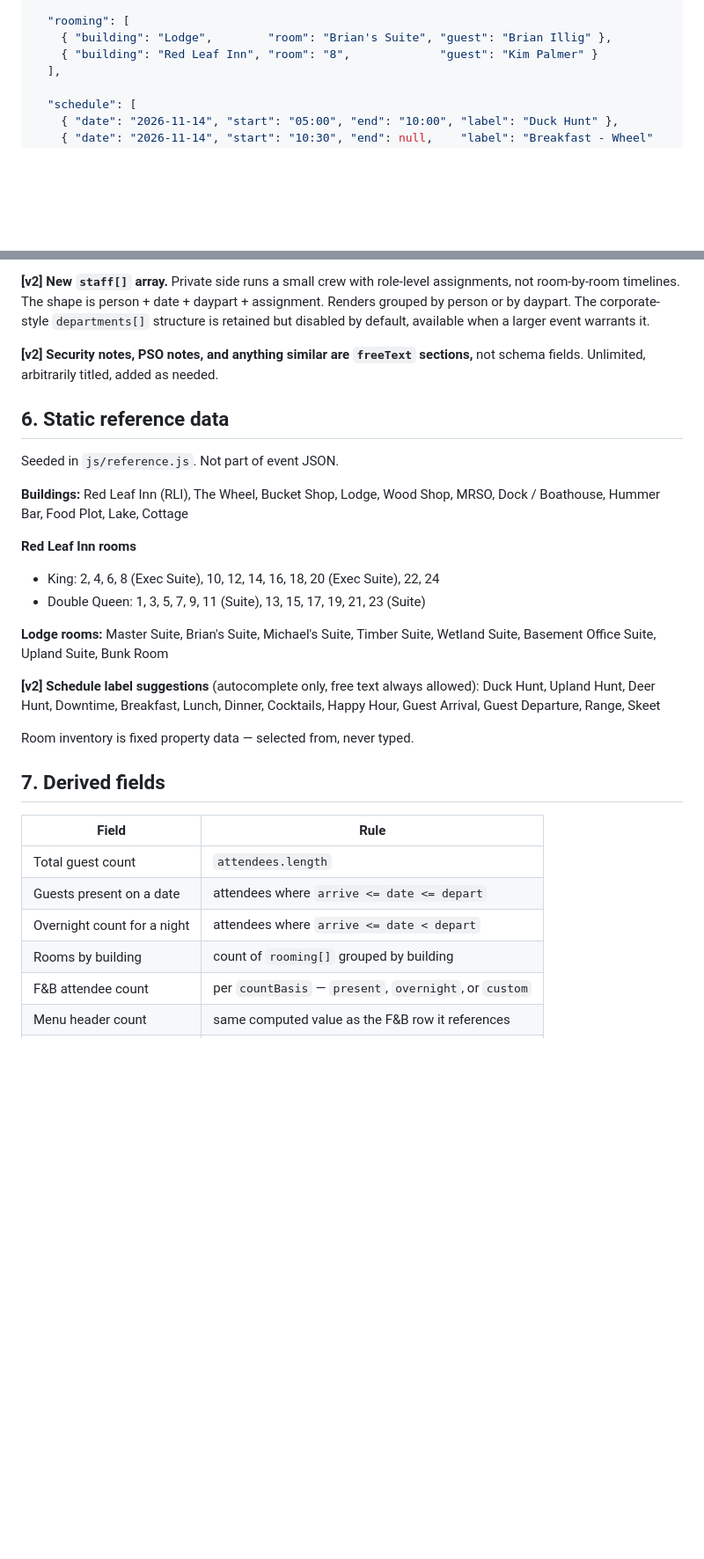
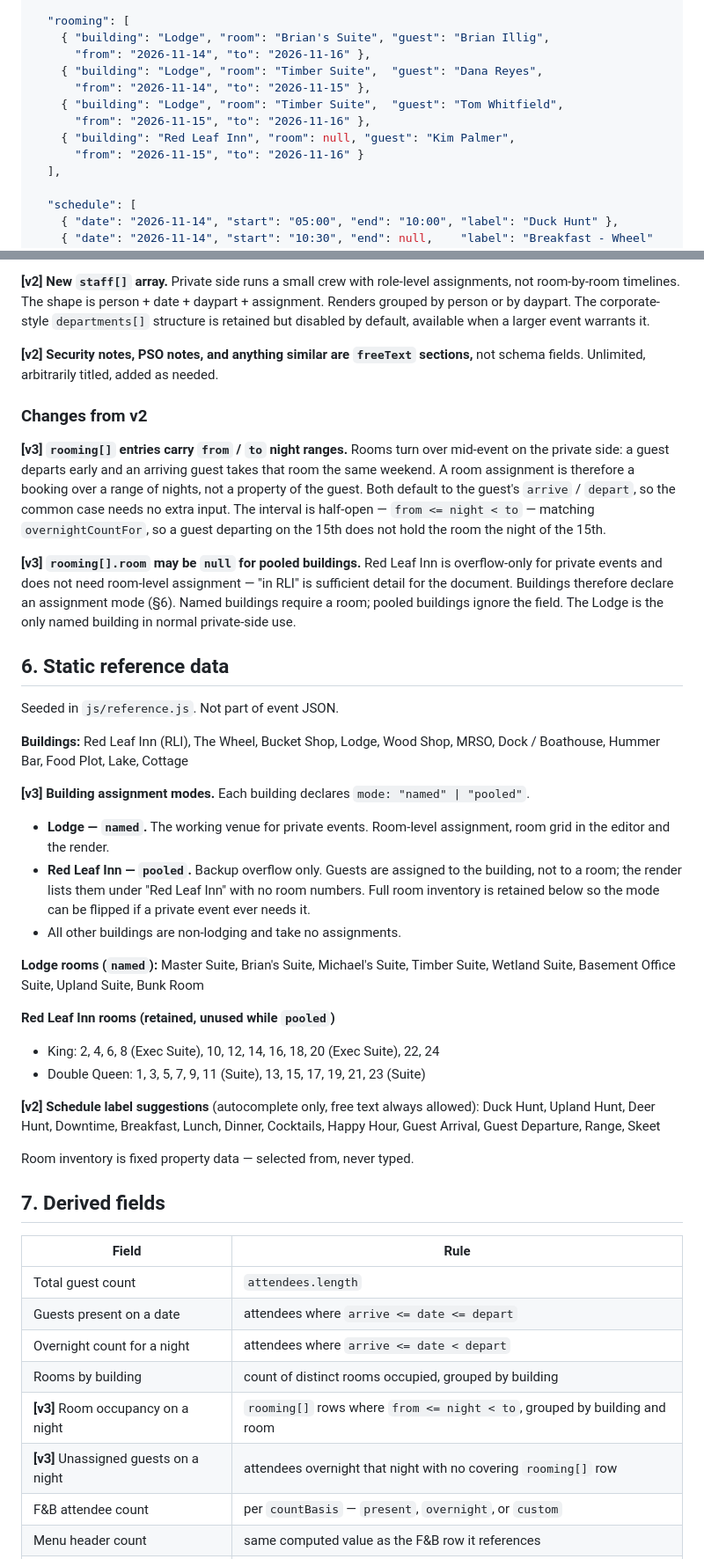
Before and after one commit to MathrusseB/Event-order-gen, a Markdown page: BUILD-SPEC.md, 2 parts joined by grey strips. Shown at 88% size. GitHub-like rendering; blank space fills up the shorter version.

```diff
--- a/BUILD-SPEC.md
+++ b/BUILD-SPEC.md
@@ -109,8 +109,14 @@ sections per event. Nothing is mandatory except the header block.
   ],
 
   "rooming": [
-    { "building": "Lodge",        "room": "Brian's Suite", "guest": "Brian Illig" },
-    { "building": "Red Leaf Inn", "room": "8",             "guest": "Kim Palmer" }
+    { "building": "Lodge", "room": "Brian's Suite", "guest": "Brian Illig",
+      "from": "2026-11-14", "to": "2026-11-16" },
+    { "building": "Lodge", "room": "Timber Suite",  "guest": "Dana Reyes",
+      "from": "2026-11-14", "to": "2026-11-15" },
+    { "building": "Lodge", "room": "Timber Suite",  "guest": "Tom Whitfield",
+      "from": "2026-11-15", "to": "2026-11-16" },
+    { "building": "Red Leaf Inn", "room": null, "guest": "Kim Palmer",
+      "from": "2026-11-15", "to": "2026-11-16" }
   ],
 
   "schedule": [
@@ -166,6 +179,21 @@ larger event warrants it.
 **[v2] Security notes, PSO notes, and anything similar are `freeText` sections,** not schema
 fields. Unlimited, arbitrarily titled, added as needed.
 
+### Changes from v2
+
+**[v3] `rooming[]` entries carry `from` / `to` night ranges.**
+Rooms turn over mid-event on the private side: a guest departs early and an arriving guest takes
+that room the same weekend. A room assignment is therefore a booking over a range of nights, not a
+property of the guest. Both default to the guest's `arrive` / `depart`, so the common case needs no
+extra input. The interval is half-open — `from <= night < to` — matching `overnightCountFor`, so a
+guest departing on the 15th does not hold the room the night of the 15th.
+
+**[v3] `rooming[].room` may be `null` for pooled buildings.**
+Red Leaf Inn is overflow-only for private events and does not need room-level assignment — "in
+RLI" is sufficient detail for the document. Buildings therefore declare an assignment mode (§6).
+Named buildings require a room; pooled buildings ignore the field. The Lodge is the only named
+building in normal private-side use.
+
 ## 6. Static reference data
 
 Seeded in `js/reference.js`. Not part of event JSON.
@@ -173,12 +201,20 @@ Seeded in `js/reference.js`. Not part of event JSON.
 **Buildings:** Red Leaf Inn (RLI), The Wheel, Bucket Shop, Lodge, Wood Shop, MRSO,
 Dock / Boathouse, Hummer Bar, Food Plot, Lake, Cottage
 
-**Red Leaf Inn rooms**
+**[v3] Building assignment modes.** Each building declares `mode: "named" | "pooled"`.
+- **Lodge — `named`.** The working venue for private events. Room-level assignment, room grid in
+  the editor and the render.
+- **Red Leaf Inn — `pooled`.** Backup overflow only. Guests are assigned to the building, not to a
+  room; the render lists them under "Red Leaf Inn" with no room numbers. Full room inventory is
+  retained below so the mode can be flipped if a private event ever needs it.
+- All other buildings are non-lodging and take no assignments.
+
+**Lodge rooms (`named`):** Master Suite, Brian's Suite, Michael's Suite, Timber Suite,
+Wetland Suite, Basement Office Suite, Upland Suite, Bunk Room
+
+**Red Leaf Inn rooms (retained, unused while `pooled`)**
 - King: 2, 4, 6, 8 (Exec Suite), 10, 12, 14, 16, 18, 20 (Exec Suite), 22, 24
 - Double Queen: 1, 3, 5, 7, 9, 11 (Suite), 13, 15, 17, 19, 21, 23 (Suite)
-
-**Lodge rooms:** Master Suite, Brian's Suite, Michael's Suite, Timber Suite, Wetland Suite,
-Basement Office Suite, Upland Suite, Bunk Room
 
 **[v2] Schedule label suggestions** (autocomplete only, free text always allowed):
 Duck Hunt, Upland Hunt, Deer Hunt, Downtime, Breakfast, Lunch, Dinner, Cocktails, Happy Hour,
@@ -193,7 +229,9 @@ Room inventory is fixed property data — selected from, never typed.
 | Total guest count | `attendees.length` |
 | Guests present on a date | attendees where `arrive <= date <= depart` |
 | Overnight count for a night | attendees where `arrive <= date < depart` |
-| Rooms by building | count of `rooming[]` grouped by building |
+| Rooms by building | count of distinct rooms occupied, grouped by building |
+| **[v3]** Room occupancy on a night | `rooming[]` rows where `from <= night < to`, grouped by building and room |
+| **[v3]** Unassigned guests on a night | attendees overnight that night with no covering `rooming[]` row |
 | F&B attendee count | per `countBasis` — `present`, `overnight`, or `custom` |
 | Menu header count | same computed value as the F&B row it references |
 | Footer revision line | `meta.revisionDate` + `meta.revisedBy` |
```
Also changed, not shown: other parts of BUILD-SPEC.md (+25 -8 lines).
